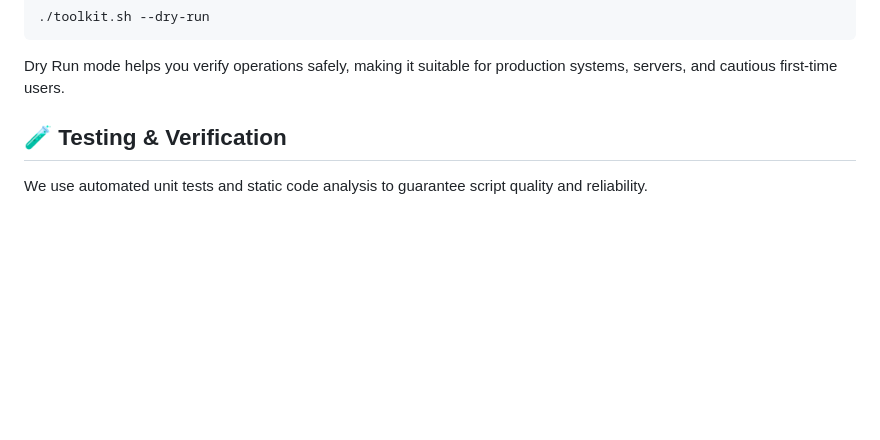
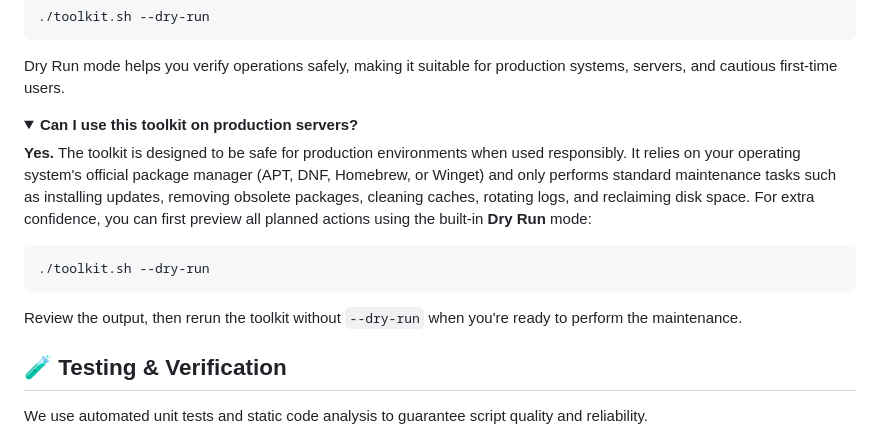
Before and after one commit to nilesh-gore/system-update-toolkit, a Markdown page: README.md, the part around the change. Rendered like a GitHub page; folded sections open; blank space fills up the shorter version.

Commit message:
Update README with production usage and Dry Run details
Added information about using the toolkit on production servers and the Dry Run mode for safe operation.

````diff
--- a/README.md
+++ b/README.md
@@ -487,6 +487,19 @@ Currently, **Debian/Ubuntu** (`apt`), **Fedora/RHEL** (`dnf`/`dnf5`), and **macO
 Dry Run mode helps you verify operations safely, making it suitable for production systems, servers, and cautious first-time users.
 </details>
 
+<details>
+<summary><b>Can I use this toolkit on production servers?</b></summary>
+
+**Yes.** The toolkit is designed to be safe for production environments when used responsibly. It relies on your operating system's official package manager (APT, DNF, Homebrew, or Winget) and only performs standard maintenance tasks such as installing updates, removing obsolete packages, cleaning caches, rotating logs, and reclaiming disk space. For extra confidence, you can first preview all planned actions using the built-in **Dry Run** mode:
+
+```bash
+./toolkit.sh --dry-run
+```
+
+Review the output, then rerun the toolkit without `--dry-run` when you're ready to perform the maintenance.
+
+</details>
+
 ## 🧪 Testing & Verification
 
 We use automated unit tests and static code analysis to guarantee script quality and reliability.
````
